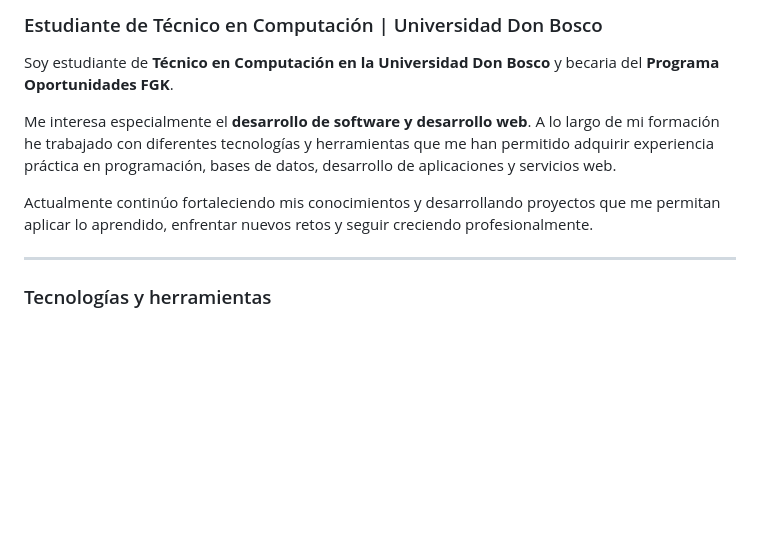
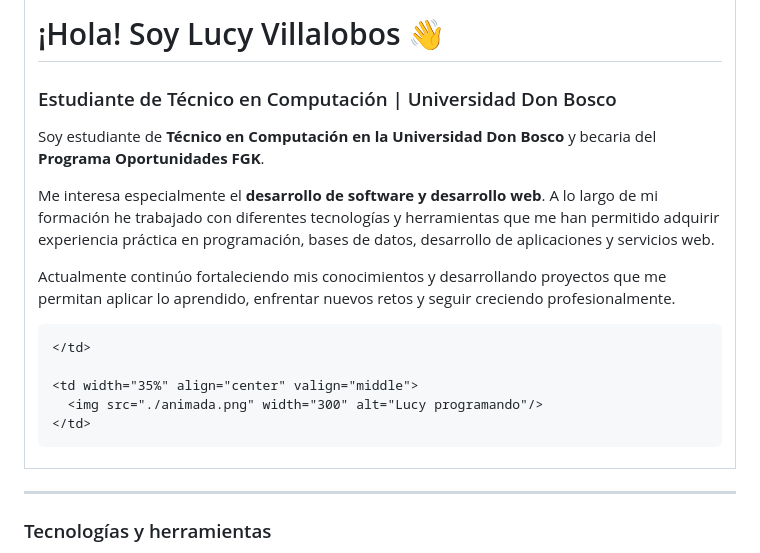
Before and after one commit to Lucyvillalo/Lucyvillalo, a Markdown page: README.md, the part around one of its changes. Rendered like a GitHub page; blank space fills up the shorter version.

Commit message:
Revise README with new introduction and layout
Updated personal introduction and added HTML table for layout.

```diff
--- a/README.md
+++ b/README.md
@@ -2,11 +4,33 @@
 
-### Estudiante de Técnico en Computación | Universidad Don Bosco
+<h1>¡Hola! Soy Lucy Villalobos 👋</h1>
 
-Soy estudiante de **Técnico en Computación en la Universidad Don Bosco** y becaria del **Programa Oportunidades FGK**.
+<h3>Estudiante de Técnico en Computación | Universidad Don Bosco</h3>
 
-Me interesa especialmente el **desarrollo de software y desarrollo web**. A lo largo de mi formación he trabajado con diferentes tecnologías y herramientas que me han permitido adquirir experiencia práctica en programación, bases de datos, desarrollo de aplicaciones y servicios web.
+<p>
+Soy estudiante de <b>Técnico en Computación en la Universidad Don Bosco</b>
+y becaria del <b>Programa Oportunidades FGK</b>.
+</p>
 
-Actualmente continúo fortaleciendo mis conocimientos y desarrollando proyectos que me permitan aplicar lo aprendido, enfrentar nuevos retos y seguir creciendo profesionalmente.
+<p>
+Me interesa especialmente el <b>desarrollo de software y desarrollo web</b>.
+A lo largo de mi formación he trabajado con diferentes tecnologías y herramientas
+que me han permitido adquirir experiencia práctica en programación, bases de datos,
+desarrollo de aplicaciones y servicios web.
+</p>
+
+<p>
+Actualmente continúo fortaleciendo mis conocimientos y desarrollando proyectos
+que me permitan aplicar lo aprendido, enfrentar nuevos retos y seguir creciendo
+profesionalmente.
+</p>
+
+    </td>
+
+    <td width="35%" align="center" valign="middle">
+      <img src="./animada.png" width="300" alt="Lucy programando"/>
+    </td>
+  </tr>
+</table>
 
 ---
 
```
Also changed, not shown: other parts of README.md (+3 -1 lines).
